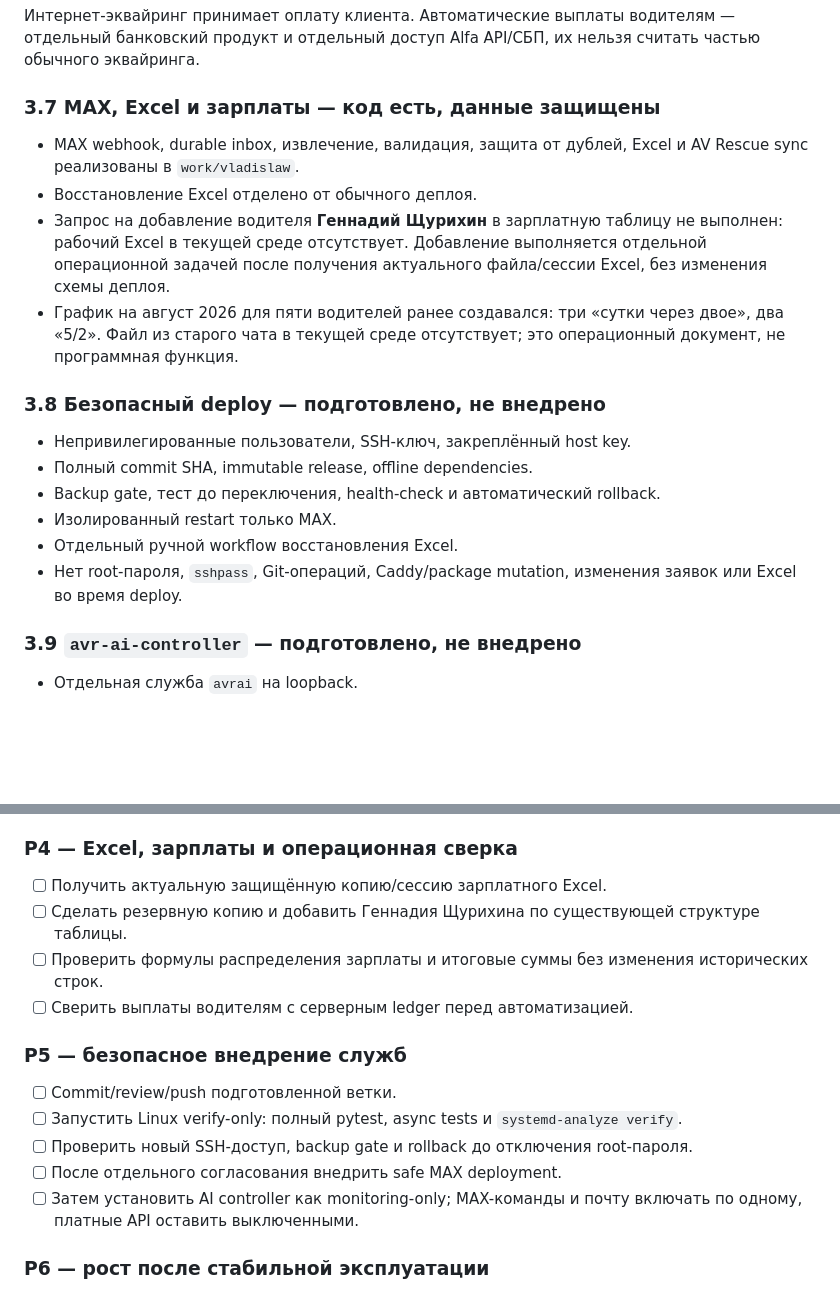
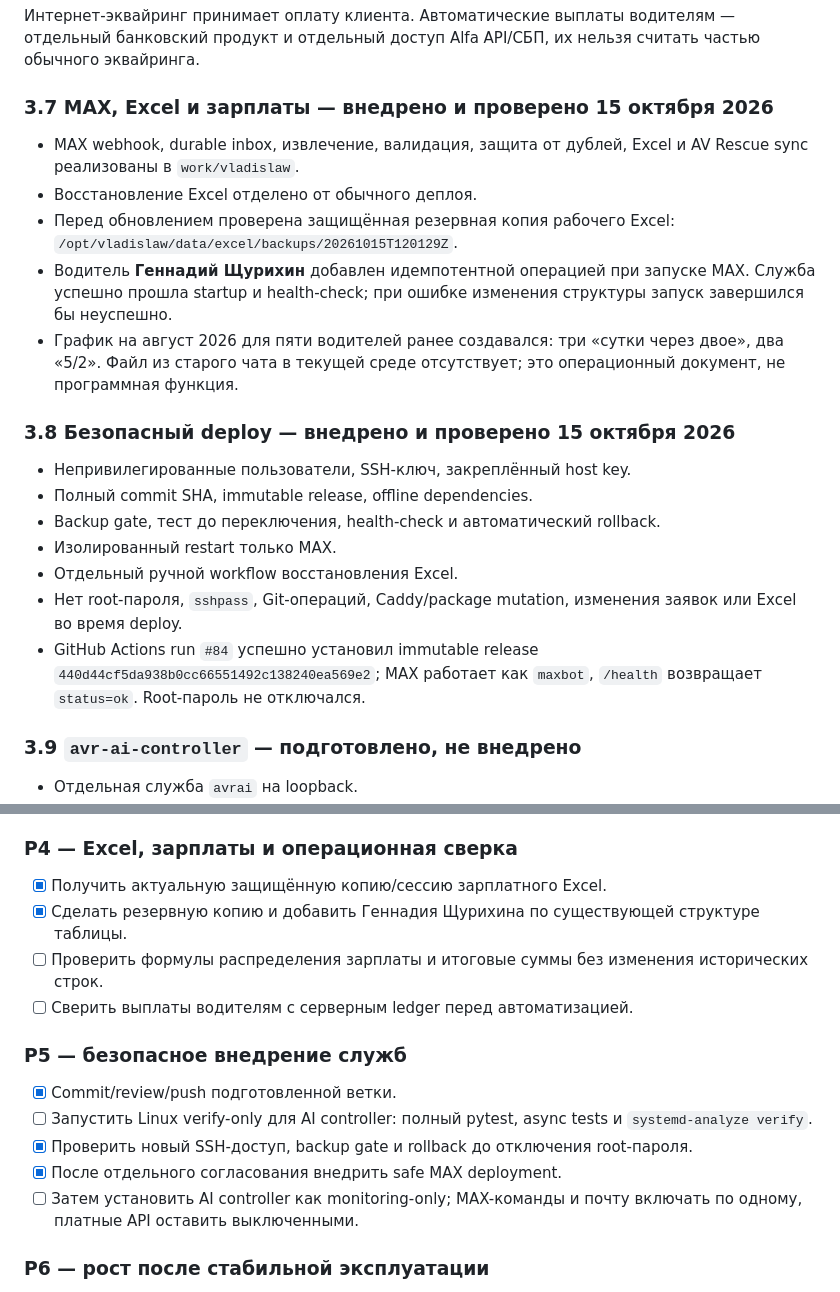
Before and after one commit to JAAXCOB/vladislaw, a Markdown page: docs/AVR_PROJECT_REGISTER.md, 2 parts joined by grey strips. Rendered like a GitHub page; blank space fills up the shorter version.

Commit message:
update_avr_master_plan_after_safe_deploy

```diff
--- a/docs/AVR_PROJECT_REGISTER.md
+++ b/docs/AVR_PROJECT_REGISTER.md
@@ -134,20 +134,21 @@ Android-интерфейс и API-вызовы для этого есть. По
 отдельный банковский продукт и отдельный доступ Alfa API/СБП, их нельзя считать
 частью обычного эквайринга.
 
-### 3.7 MAX, Excel и зарплаты — код есть, данные защищены
+### 3.7 MAX, Excel и зарплаты — внедрено и проверено 15 октября 2026
 
 - MAX webhook, durable inbox, извлечение, валидация, защита от дублей, Excel и
   AV Rescue sync реализованы в `work/vladislaw`.
 - Восстановление Excel отделено от обычного деплоя.
-- Запрос на добавление водителя **Геннадий Щурихин** в зарплатную таблицу не
-  выполнен: рабочий Excel в текущей среде отсутствует. Добавление выполняется
-  отдельной операционной задачей после получения актуального файла/сессии Excel,
-  без изменения схемы деплоя.
+- Перед обновлением проверена защищённая резервная копия рабочего Excel:
+  `/opt/vladislaw/data/excel/backups/20261015T120129Z`.
+- Водитель **Геннадий Щурихин** добавлен идемпотентной операцией при запуске
+  MAX. Служба успешно прошла startup и health-check; при ошибке изменения
+  структуры запуск завершился бы неуспешно.
 - График на август 2026 для пяти водителей ранее создавался: три «сутки через
   двое», два «5/2». Файл из старого чата в текущей среде отсутствует; это
   операционный документ, не программная функция.
 
-### 3.8 Безопасный deploy — подготовлено, не внедрено
+### 3.8 Безопасный deploy — внедрено и проверено 15 октября 2026
 
 - Непривилегированные пользователи, SSH-ключ, закреплённый host key.
 - Полный commit SHA, immutable release, offline dependencies.
@@ -156,6 +157,9 @@ Android-интерфейс и API-вызовы для этого есть. По
 - Отдельный ручной workflow восстановления Excel.
 - Нет root-пароля, `sshpass`, Git-операций, Caddy/package mutation, изменения
   заявок или Excel во время deploy.
+- GitHub Actions run `#84` успешно установил immutable release
+  `440d44cf5da938b0cc66551492c138240ea569e2`; MAX работает как `maxbot`,
+  `/health` возвращает `status=ok`. Root-пароль не отключался.
 
 ### 3.9 `avr-ai-controller` — подготовлено, не внедрено
 
@@ -260,8 +264,8 @@ Android-интерфейс и API-вызовы для этого есть. По
 
 ### P4 — Excel, зарплаты и операционная сверка
 
-- [ ] Получить актуальную защищённую копию/сессию зарплатного Excel.
-- [ ] Сделать резервную копию и добавить Геннадия Щурихина по существующей
+- [x] Получить актуальную защищённую копию/сессию зарплатного Excel.
+- [x] Сделать резервную копию и добавить Геннадия Щурихина по существующей
   структуре таблицы.
 - [ ] Проверить формулы распределения зарплаты и итоговые суммы без изменения
   исторических строк.
@@ -269,12 +273,12 @@ Android-интерфейс и API-вызовы для этого есть. По
 
 ### P5 — безопасное внедрение служб
 
-- [ ] Commit/review/push подготовленной ветки.
-- [ ] Запустить Linux verify-only: полный pytest, async tests и
+- [x] Commit/review/push подготовленной ветки.
+- [ ] Запустить Linux verify-only для AI controller: полный pytest, async tests и
   `systemd-analyze verify`.
-- [ ] Проверить новый SSH-доступ, backup gate и rollback до отключения
+- [x] Проверить новый SSH-доступ, backup gate и rollback до отключения
   root-пароля.
-- [ ] После отдельного согласования внедрить safe MAX deployment.
+- [x] После отдельного согласования внедрить safe MAX deployment.
 - [ ] Затем установить AI controller как monitoring-only; MAX-команды и почту
   включать по одному, платные API оставить выключенными.
 
```
Also changed, not shown: other parts of docs/AVR_PROJECT_REGISTER.md (+1 -1 lines).
